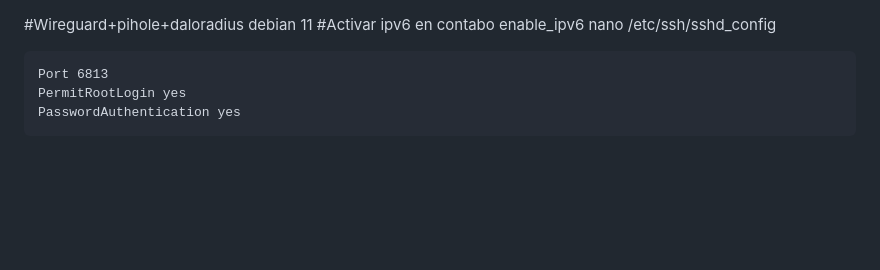
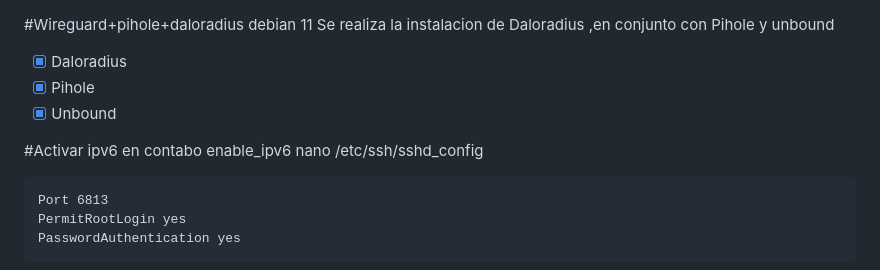
Before and after one commit to wirisp/Daloradius-Wireguard-Pihole-unbound, a Markdown page: README.md, the part around the change. Rendered like a GitHub page; blank space fills up the shorter version.

```diff
--- a/README.md
+++ b/README.md
@@ -1,4 +1,10 @@
 #Wireguard+pihole+daloradius debian 11
+Se realiza la instalacion de Daloradius ,en conjunto con Pihole y unbound
+
+- [x] Daloradius
+- [x] Pihole
+- [x] Unbound
+
 #Activar ipv6 en contabo
 enable_ipv6
 nano /etc/ssh/sshd_config
```
